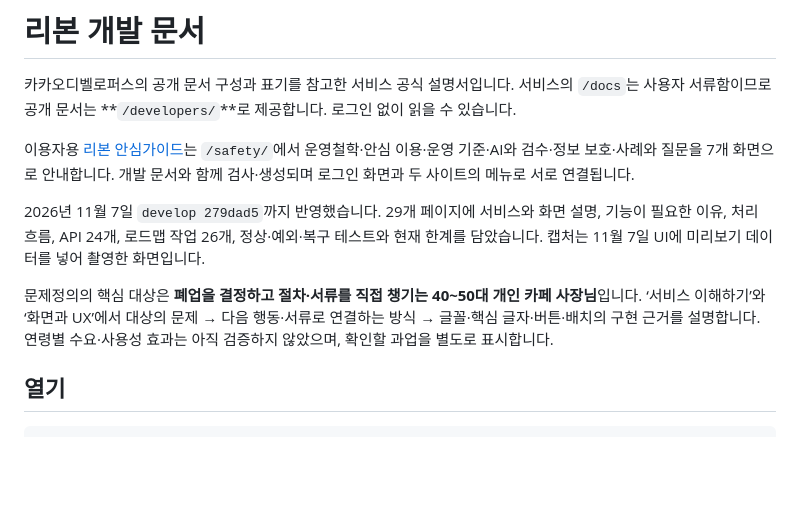
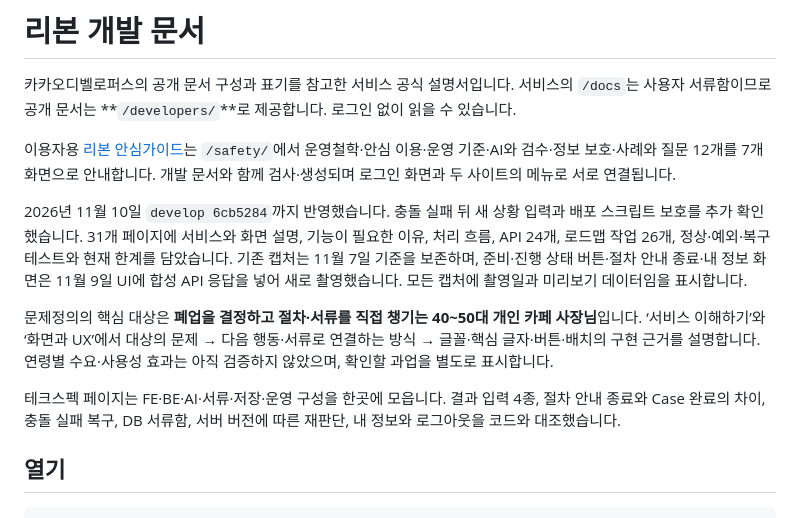
Before and after one commit to kakaotechcampus-4/ktc4-kangwon-4, a Markdown page: docs/developers/README.md, the part around the change. GitHub-like rendering; blank space fills up the shorter version.

```diff
--- a/docs/developers/README.md
+++ b/docs/developers/README.md
@@ -2,11 +2,13 @@
 
 카카오디벨로퍼스의 공개 문서 구성과 표기를 참고한 서비스 공식 설명서입니다. 서비스의 `/docs`는 사용자 서류함이므로 공개 문서는 **`/developers/`**로 제공합니다. 로그인 없이 읽을 수 있습니다.
 
-이용자용 [리본 안심가이드](../safety/README.md)는 `/safety/`에서 운영철학·안심 이용·운영 기준·AI와 검수·정보 보호·사례와 질문을 7개 화면으로 안내합니다. 개발 문서와 함께 검사·생성되며 로그인 화면과 두 사이트의 메뉴로 서로 연결됩니다.
+이용자용 [리본 안심가이드](../safety/README.md)는 `/safety/`에서 운영철학·안심 이용·운영 기준·AI와 검수·정보 보호·사례와 질문 12개를 7개 화면으로 안내합니다. 개발 문서와 함께 검사·생성되며 로그인 화면과 두 사이트의 메뉴로 서로 연결됩니다.
 
-2026년 11월 7일 `develop 279dad5`까지 반영했습니다. 29개 페이지에 서비스와 화면 설명, 기능이 필요한 이유, 처리 흐름, API 24개, 로드맵 작업 26개, 정상·예외·복구 테스트와 현재 한계를 담았습니다. 캡처는 11월 7일 UI에 미리보기 데이터를 넣어 촬영한 화면입니다.
+2026년 11월 10일 `develop 6cb5284`까지 반영했습니다. 충돌 실패 뒤 새 상황 입력과 배포 스크립트 보호를 추가 확인했습니다. 31개 페이지에 서비스와 화면 설명, 기능이 필요한 이유, 처리 흐름, API 24개, 로드맵 작업 26개, 정상·예외·복구 테스트와 현재 한계를 담았습니다. 기존 캡처는 11월 7일 기준을 보존하며, 준비·진행 상태 버튼·절차 안내 종료·내 정보 화면은 11월 9일 UI에 합성 API 응답을 넣어 새로 촬영했습니다. 모든 캡처에 촬영일과 미리보기 데이터임을 표시합니다.
 
 문제정의의 핵심 대상은 **폐업을 결정하고 절차·서류를 직접 챙기는 40~50대 개인 카페 사장님**입니다. ‘서비스 이해하기’와 ‘화면과 UX’에서 대상의 문제 → 다음 행동·서류로 연결하는 방식 → 글꼴·핵심 글자·버튼·배치의 구현 근거를 설명합니다. 연령별 수요·사용성 효과는 아직 검증하지 않았으며, 확인할 과업을 별도로 표시합니다.
+
+테크스펙 페이지는 FE·BE·AI·서류·저장·운영 구성을 한곳에 모읍니다. 결과 입력 4종, 절차 안내 종료와 Case 완료의 차이, 충돌 실패 복구, DB 서류함, 서버 버전에 따른 재판단, 내 정보와 로그아웃을 코드와 대조했습니다.
 
 ## 열기
 
```
Also changed, not shown: docs/safety/README.md (+10 -2 lines), docs/tech-stack.md (+3 -3 lines), docs/developers/images/2026-11-09-action-done.png (added), docs/developers/images/2026-11-09-my-info.png (added), docs/developers/images/2026-11-09-procedures-completed.png (added), docs/developers/images/2026-11-09-restoration-status.png (added), docs/safety/media/brand-intro-poster.jpg (added), 12 other files.
